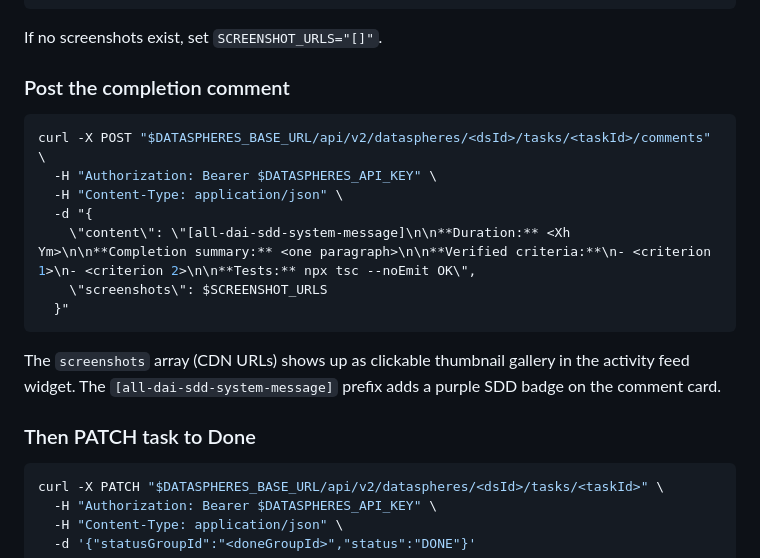
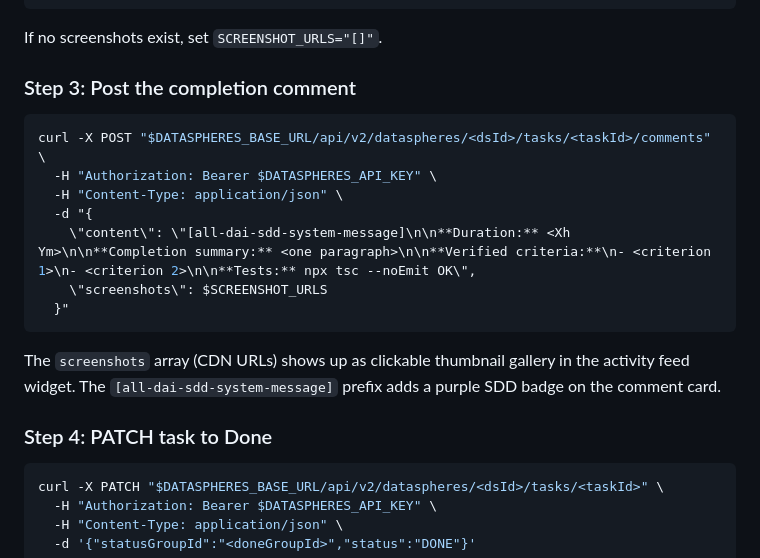
Before and after one commit to geekdreamzz/ari-dai-skills, a Markdown page: skills/all-dai-sdd/SKILL.md, the part around one of its changes. Drawn GitHub-style.

````diff
--- a/skills/all-dai-sdd/SKILL.md
+++ b/skills/all-dai-sdd/SKILL.md
@@ -458,7 +518,7 @@ SCREENSHOT_URLS="[${SCREENSHOT_URLS%,}]"
 
 If no screenshots exist, set `SCREENSHOT_URLS="[]"`.
 
-### Post the completion comment
+### Step 3: Post the completion comment
 
 ```bash
 curl -X POST "$DATASPHERES_BASE_URL/api/v2/dataspheres/<dsId>/tasks/<taskId>/comments" \
@@ -472,7 +532,7 @@ curl -X POST "$DATASPHERES_BASE_URL/api/v2/dataspheres/<dsId>/tasks/<taskId>/com
 
 The `screenshots` array (CDN URLs) shows up as clickable thumbnail gallery in the activity feed widget. The `[all-dai-sdd-system-message]` prefix adds a purple SDD badge on the comment card.
 
-### Then PATCH task to Done
+### Step 4: PATCH task to Done
 
 ```bash
 curl -X PATCH "$DATASPHERES_BASE_URL/api/v2/dataspheres/<dsId>/tasks/<taskId>" \
````
Also changed, not shown: other parts of skills/all-dai-sdd/SKILL.md (+62 -2 lines).
